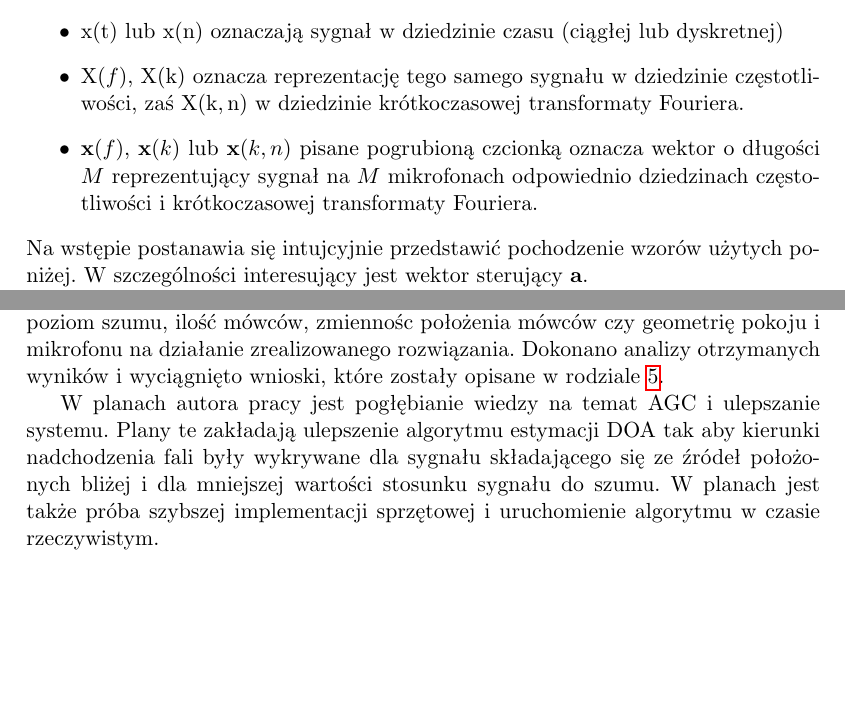
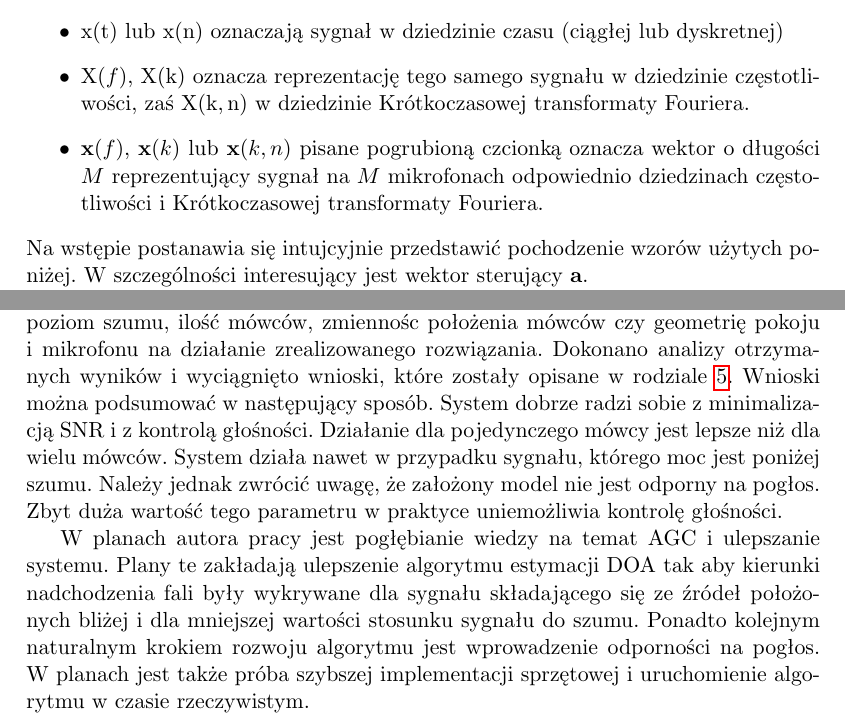
Before and after one commit to Radecki226/Piotr-Radecki--praca-in-ynierska, a LaTeX thesis (main.tex, which reads chapter2.tex, chapter6.tex): two parts of pages 13 and 45 of 48, joined at a grey line, cut so that both start at the same text, the shorter picture padded with empty space. Compiled offline with pdfLaTeX.

Commit message:
nearly final shape

```diff
--- a/chapter2.tex
+++ b/chapter2.tex
@@ -6,8 +6,8 @@ Z uwagi na to, że litera "x" jest wielokrotnie używana w opisie modelu autor p
 \begin{itemize}
     \item $x$ pisane czcionką typu $italic$ oznacza współrzędną w układzie kartezjańskim
     \item $\mathrm{x(t)}$ lub $\mathrm{x(n)}$ oznaczają sygnał w dziedzinie czasu (ciągłej lub dyskretnej)
-    \item $\mathrm{X}(f)$, $\mathrm{X(k)}$ oznacza reprezentację tego samego sygnału w dziedzinie częstotliwości, zaś $\mathrm{X(k,n)}$ w dziedzinie krótkoczasowej transformaty Fouriera.
-    \item $\bm{\mathrm{x}}(f)$, $\bm{\mathrm{x}}(k)$ lub $\bm{\mathrm{x}}(k,n)$ pisane pogrubioną czcionką oznacza wektor o długości $M$ reprezentujący sygnał na $M$ mikrofonach odpowiednio dziedzinach częstotliwości i krótkoczasowej transformaty Fouriera.
+    \item $\mathrm{X}(f)$, $\mathrm{X(k)}$ oznacza reprezentację tego samego sygnału w dziedzinie częstotliwości, zaś $\mathrm{X(k,n)}$ w dziedzinie Krótkoczasowej transformaty Fouriera.
+    \item $\bm{\mathrm{x}}(f)$, $\bm{\mathrm{x}}(k)$ lub $\bm{\mathrm{x}}(k,n)$ pisane pogrubioną czcionką oznacza wektor o długości $M$ reprezentujący sygnał na $M$ mikrofonach odpowiednio dziedzinach częstotliwości i Krótkoczasowej transformaty Fouriera.
 \end{itemize}
 
 
--- a/chapter6.tex
+++ b/chapter6.tex
@@ -3,6 +3,6 @@
 
 Celem pracy inżynierskiej było napisanie algorytmu autmoatycznej kontroli głośności dla macierzy mikrofonowej z jednoczesnym tlumieniem tła akustycznego. Temat udało się zrealizować. Sposób działania algorytmu został zaczerpnięty z literatury, w dużej mierze z \cite{Braun2014}, \cite{Thiergart2013} i  \cite{Schmidt1986}. System napisano w języku python. Otrzymany algorytm przetwarza nagrania z macierzy mikrofonowej. Działanie algorytmu spełnia postawione założenia -steruje głośnością i tłumi zakłócenie jakim jest biały szum. Zdecydowano się zrealizować żądany system za pomocą filtru LCMV i algorytmu MUSIC.
 
-Algorytm poddano licznym testom. Przetestowano wpływ czynników takich jak poziom szumu, ilość mówców, zmiennośc położenia mówców czy geometrię pokoju i mikrofonu na działanie zrealizowanego rozwiązania. Dokonano analizy otrzymanych wyników i wyciągnięto wnioski, które zostały opisane w rodziale \ref{chapter-5}.
+Algorytm poddano licznym testom. Przetestowano wpływ czynników takich jak poziom szumu, ilość mówców, zmiennośc położenia mówców czy geometrię pokoju i mikrofonu na działanie zrealizowanego rozwiązania. Dokonano analizy otrzymanych wyników i wyciągnięto wnioski, które zostały opisane w rodziale \ref{chapter-5}. Wnioski można podsumować w następujący sposób. System dobrze radzi sobie z minimalizacją SNR i z kontrolą głośności. Działanie dla pojedynczego mówcy jest lepsze niż dla wielu mówców. System działa nawet w przypadku sygnału, którego moc jest poniżej szumu. Należy jednak zwrócić uwagę, że założony model nie jest odporny na pogłos. Zbyt duża wartość tego parametru w praktyce uniemożliwia kontrolę głośności.
 
-W planach autora pracy jest pogłębianie wiedzy na temat AGC i ulepszanie systemu. Plany te zakładają ulepszenie algorytmu estymacji DOA tak aby kierunki nadchodzenia fali były wykrywane dla sygnału składającego się ze źródeł położonych bliżej i dla mniejszej wartości stosunku sygnału do szumu. W planach jest także próba szybszej implementacji sprzętowej i uruchomienie algorytmu w czasie rzeczywistym.
+W planach autora pracy jest pogłębianie wiedzy na temat AGC i ulepszanie systemu. Plany te zakładają ulepszenie algorytmu estymacji DOA tak aby kierunki nadchodzenia fali były wykrywane dla sygnału składającego się ze źródeł położonych bliżej i dla mniejszej wartości stosunku sygnału do szumu. Ponadto kolejnym naturalnym krokiem rozwoju algorytmu jest wprowadzenie odporności na pogłos. W planach jest także próba szybszej implementacji sprzętowej i uruchomienie algorytmu w czasie rzeczywistym.
--- a/main.tex
+++ b/main.tex
@@ -14,7 +14,7 @@
 \usepackage{placeins
 }\usepackage[
     backend=biber,
-    sorting=nty,
+    sorting=none,
   ]{biblatex}
 \usepackage{amssymb}
 \usepackage{amsthm}
```
Also changed, not shown: chapter1.tex (+2 -2 lines), chapter4.tex (+1 -1 lines), Gauss max.PNG (deleted), Images/moving_params_in_angle.png, Images/moving_params_in_time.png, Images/multi_user_no_doa_params_in_angle.png, Images/multi_user_no_doa_params_in_time.png, Images/multi_user_params_in_angle.png, Images/multi_user_params_in_time.png, Images/music_-10db.png, Images/music_10db.png, Images/music_10db_0.2m.png, Images/music_10db_reverb.png, Images/music_10db_reverb_0.2m.png, 4 more files.
